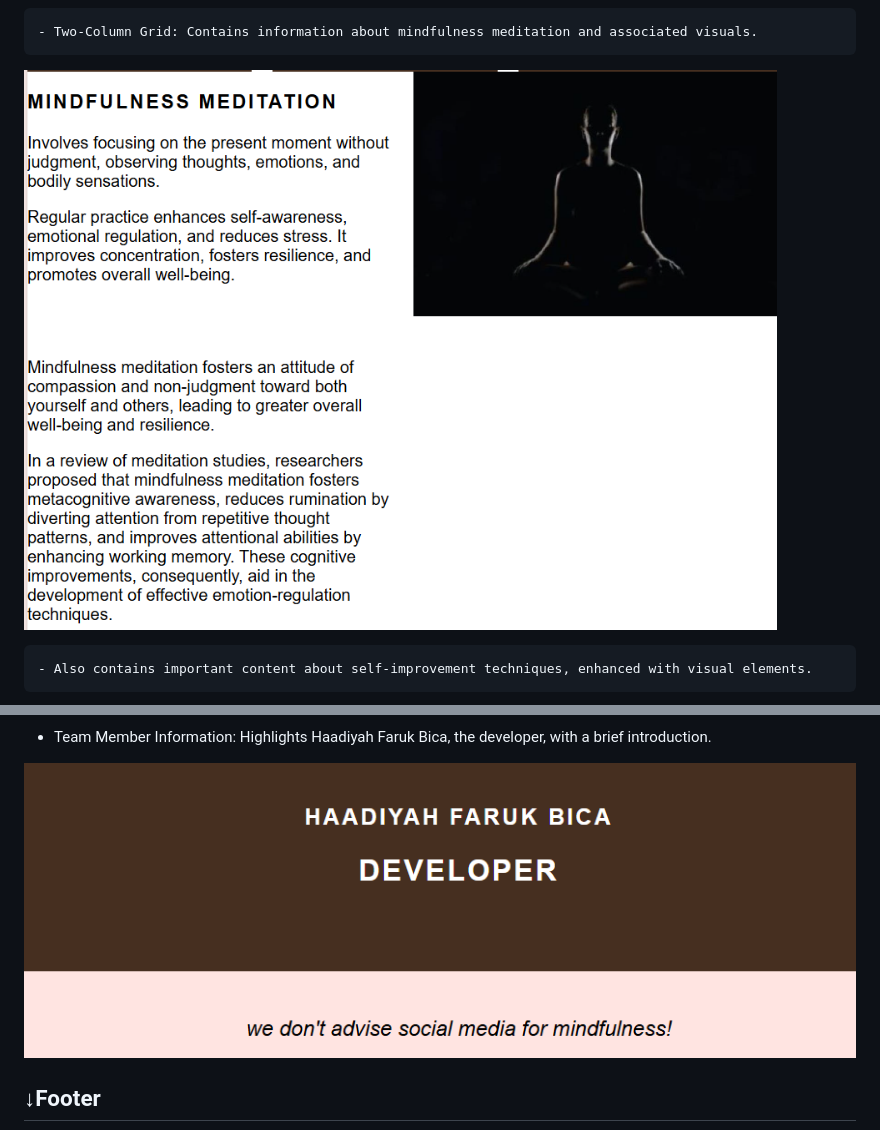
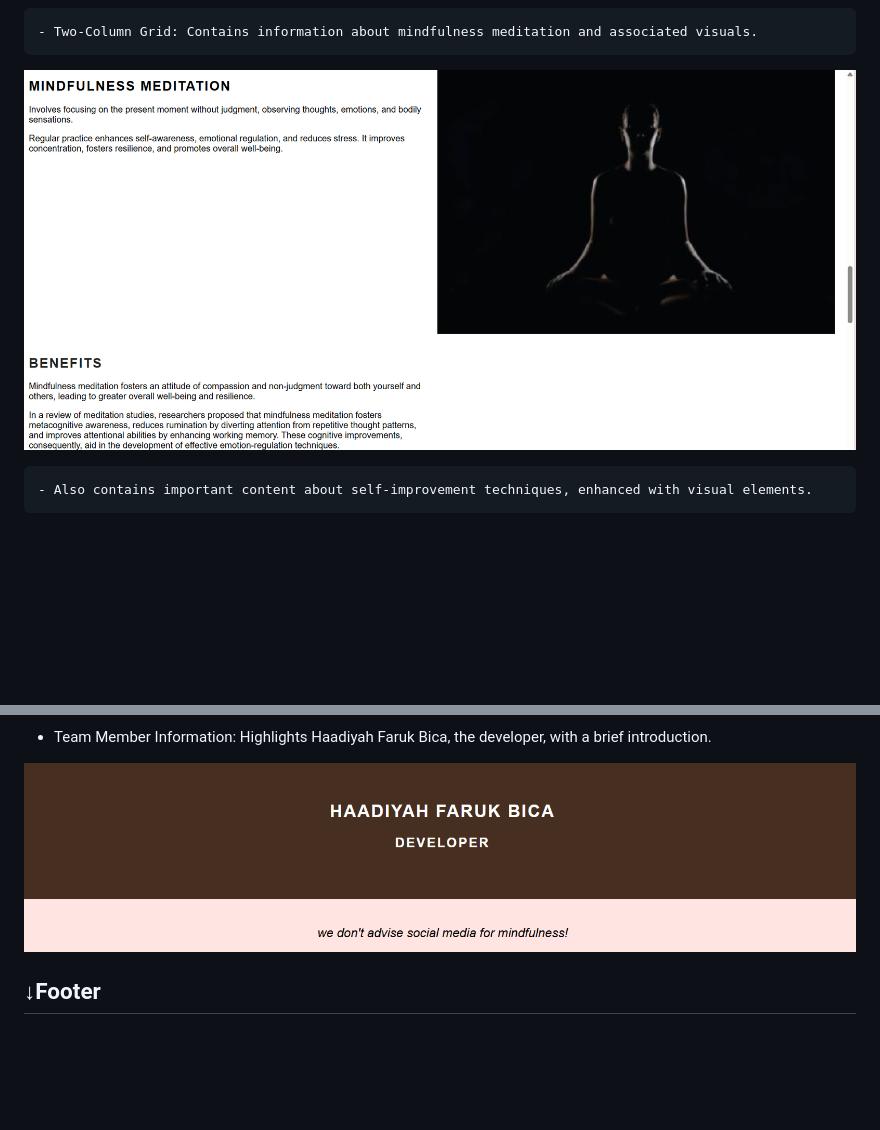
Before and after one commit to HBica05/Self-Improvement-Techniques, a Markdown page: README.me.md, 2 parts joined by grey strips. Drawn GitHub-style; pictures changed too: image-21.png (added), image-22.png (added); blank space fills up the shorter version.

Commit message:
Update features screenshots due to changes in styles

```diff
--- a/README.me.md
+++ b/README.me.md
@@ -64,7 +64,7 @@ The navigation bar is elegantly positioned at the top of each page, providing in
 
     - Two-Column Grid: Contains information about mindfulness meditation and associated visuals.
 
-  ![alt text](image-4.png)
+  ![alt text](image-21.png)
 
     - Also contains important content about self-improvement techniques, enhanced with visual elements.
 
@@ -80,7 +80,7 @@ The navigation bar is elegantly positioned at the top of each page, providing in
 
   - Team Member Information: Highlights Haadiyah Faruk Bica, the developer, with a brief introduction.
 
-  ![alt text](image-19.png)
+![alt text](image-22.png)
 
 ## ↓Footer
 
```
